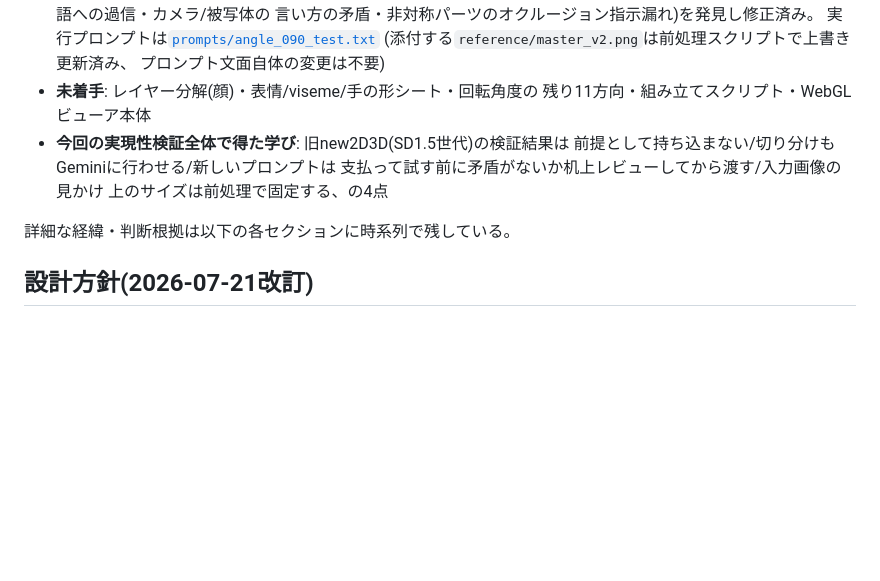
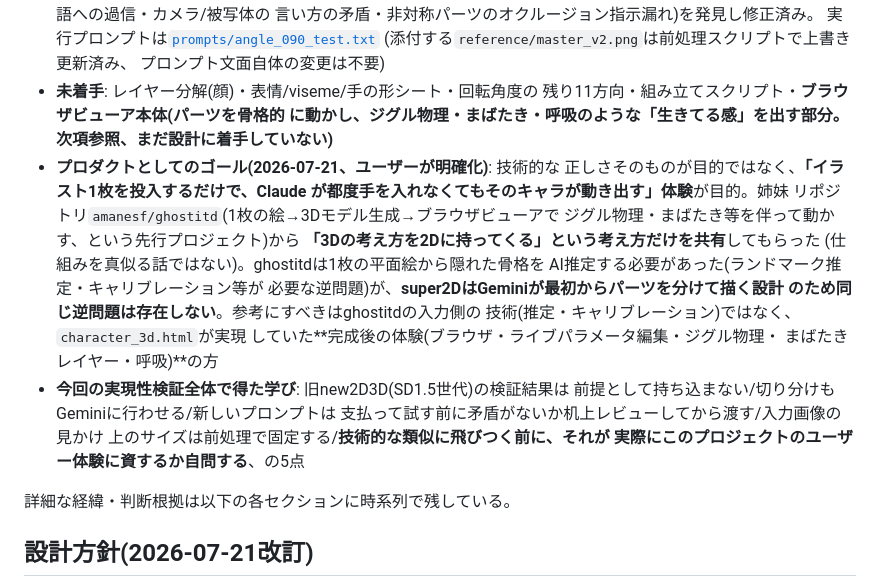
Before and after one commit to amanesf/super2D, a Markdown page: PLAN.md, the part around the change. Drawn GitHub-style; blank space fills up the shorter version.

Commit message:
プロダクトゴールの明確化とghostitd参照の整理を記録
ユーザーからの指摘を反映: super2Dの目的は技術的な正しさではなく
「イラスト1枚投入だけでキャラが動き出す」体験であること、姉妹
リポジトリghostitdからは「3Dの考え方を2Dに持ってくる」という考え方
だけを共有されたのであって仕組みを真似る話ではないこと、Geminiが
最初からパーツを分けて描く設計のためghostitdの入力側技術(1枚の
平面絵から骨格をAI推定する逆問題)は不要で、参考にすべきは完成後の
体験(ブラウザビューア・ジグル物理・まばたき等)の方であることを
現在地サマリーに記録した。

Co-Authored-By: Claude Sonnet 5 <noreply@anthropic.com>
Claude-Session: https://claude.ai/code/session_012MKsSxRycbWaPSBNsMGyNx

```diff
--- a/PLAN.md
+++ b/PLAN.md
@@ -35,11 +35,27 @@ Gemini 3.1 Flash Image Preview(Nano Banana 2)に切り替えるという判断
   (添付する`reference/master_v2.png`は前処理スクリプトで上書き更新済み、
   プロンプト文面自体の変更は不要)
 - **未着手**: レイヤー分解(顔)・表情/viseme/手の形シート・回転角度の
-  残り11方向・組み立てスクリプト・WebGLビューア本体
+  残り11方向・組み立てスクリプト・**ブラウザビューア本体(パーツを骨格的
+  に動かし、ジグル物理・まばたき・呼吸のような「生きてる感」を出す部分。
+  次項参照、まだ設計に着手していない)**
+- **プロダクトとしてのゴール(2026-07-21、ユーザーが明確化)**: 技術的な
+  正しさそのものが目的ではなく、**「イラスト1枚を投入するだけで、Claude
+  が都度手を入れなくてもそのキャラが動き出す」体験**が目的。姉妹
+  リポジトリ`amanesf/ghostitd`(1枚の絵→3Dモデル生成→ブラウザビューアで
+  ジグル物理・まばたき等を伴って動かす、という先行プロジェクト)から
+  **「3Dの考え方を2Dに持ってくる」という考え方だけを共有**してもらった
+  (仕組みを真似る話ではない)。ghostitdは1枚の平面絵から隠れた骨格を
+  AI推定する必要があった(ランドマーク推定・キャリブレーション等が
+  必要な逆問題)が、**super2DはGeminiが最初からパーツを分けて描く設計
+  のため同じ逆問題は存在しない**。参考にすべきはghostitdの入力側の
+  技術(推定・キャリブレーション)ではなく、`character_3d.html`が実現
+  していた**完成後の体験(ブラウザ・ライブパラメータ編集・ジグル物理・
+  まばたきレイヤー・呼吸)**の方
 - **今回の実現性検証全体で得た学び**: 旧new2D3D(SD1.5世代)の検証結果は
   前提として持ち込まない/切り分けもGeminiに行わせる/新しいプロンプトは
   支払って試す前に矛盾がないか机上レビューしてから渡す/入力画像の見かけ
-  上のサイズは前処理で固定する、の4点
+  上のサイズは前処理で固定する/**技術的な類似に飛びつく前に、それが
+  実際にこのプロジェクトのユーザー体験に資するか自問する**、の5点
 
 詳細な経緯・判断根拠は以下の各セクションに時系列で残している。
 
```
